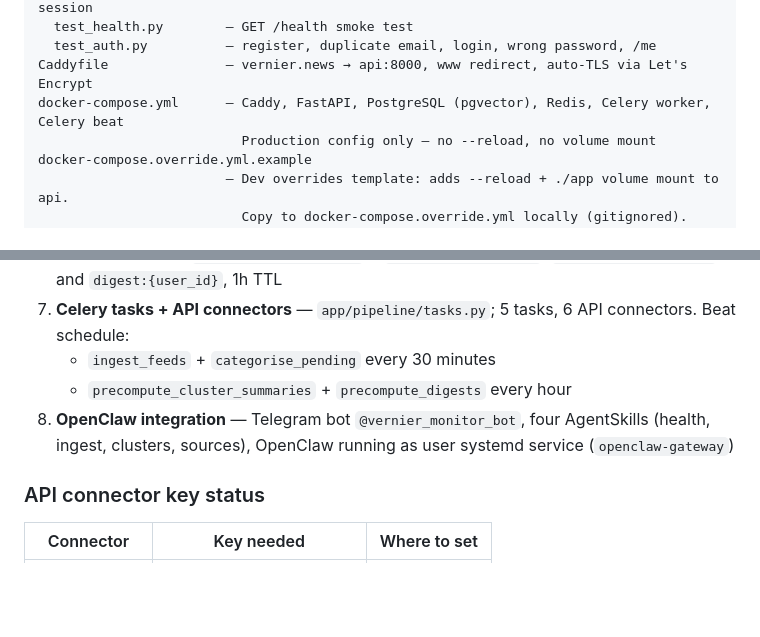
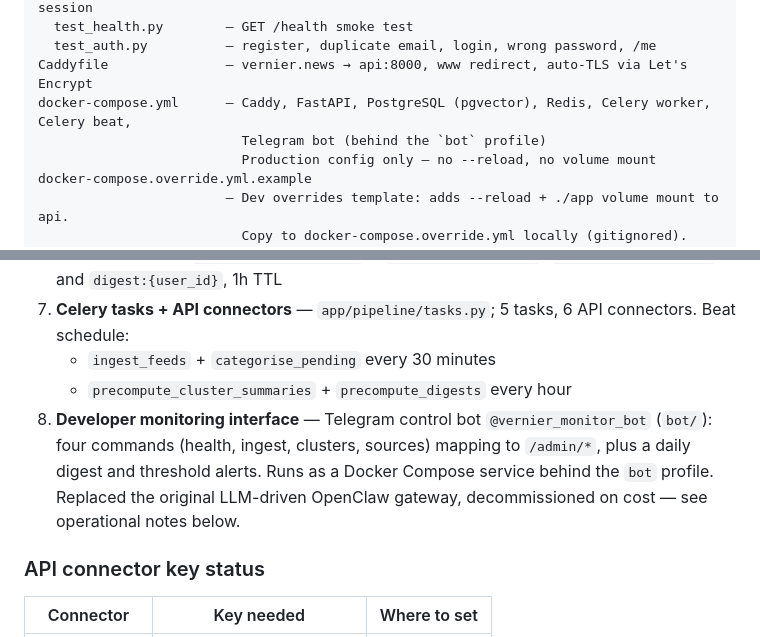
Before and after one commit to care-git/vernier-news, a Markdown page: HANDOFF.md, 2 parts joined by grey strips. Rendered like a GitHub page; blank space fills up the shorter version.

```diff
--- a/HANDOFF.md
+++ b/HANDOFF.md
@@ -197,7 +203,8 @@ tests/
   test_health.py        — GET /health smoke test
   test_auth.py          — register, duplicate email, login, wrong password, /me
 Caddyfile               — vernier.news → api:8000, www redirect, auto-TLS via Let's Encrypt
-docker-compose.yml      — Caddy, FastAPI, PostgreSQL (pgvector), Redis, Celery worker, Celery beat
+docker-compose.yml      — Caddy, FastAPI, PostgreSQL (pgvector), Redis, Celery worker, Celery beat,
+                          Telegram bot (behind the `bot` profile)
                           Production config only — no --reload, no volume mount
 docker-compose.override.yml.example
                         — Dev overrides template: adds --reload + ./app volume mount to api.
@@ -321,7 +328,7 @@ All 8 steps complete and verified live on VPS. Pipeline confirmed running: 729+
 7. **Celery tasks + API connectors** — `app/pipeline/tasks.py`; 5 tasks, 6 API connectors. Beat schedule:
    - `ingest_feeds` + `categorise_pending` every 30 minutes
    - `precompute_cluster_summaries` + `precompute_digests` every hour
-8. **OpenClaw integration** — Telegram bot `@vernier_monitor_bot`, four AgentSkills (health, ingest, clusters, sources), OpenClaw running as user systemd service (`openclaw-gateway`)
+8. **Developer monitoring interface** — Telegram control bot `@vernier_monitor_bot` (`bot/`): four commands (health, ingest, clusters, sources) mapping to `/admin/*`, plus a daily digest and threshold alerts. Runs as a Docker Compose service behind the `bot` profile. Replaced the original LLM-driven OpenClaw gateway, decommissioned on cost — see operational notes below.
 
 ### API connector key status
 
```
Also changed, not shown: other parts of HANDOFF.md (+24 -14 lines).
